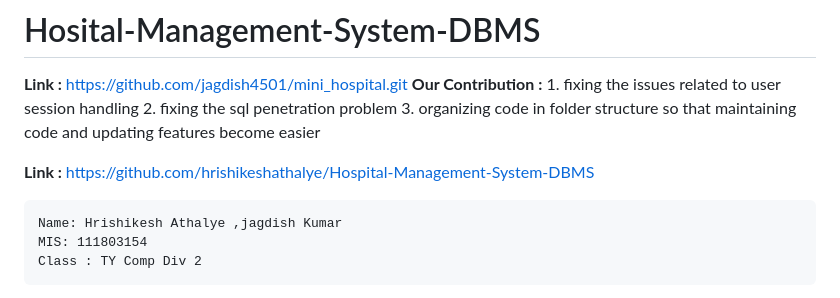
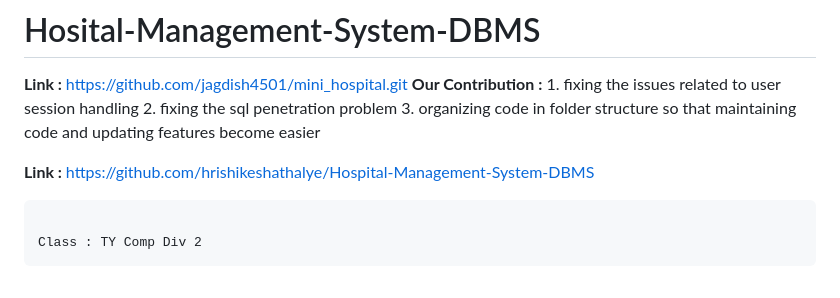
Before and after one commit to jagdish4501/mini_hospital, a Markdown page: README.md, the part around the change. GitHub-like rendering.

```diff
--- a/README.md
+++ b/README.md
@@ -9,8 +9,7 @@
 <b>Link : </b>  https://github.com/hrishikeshathalye/Hospital-Management-System-DBMS
 
 <pre>
-Name: Hrishikesh Athalye ,jagdish Kumar
-MIS: 111803154
+
 Class : TY Comp Div 2
 </pre>
 
```
